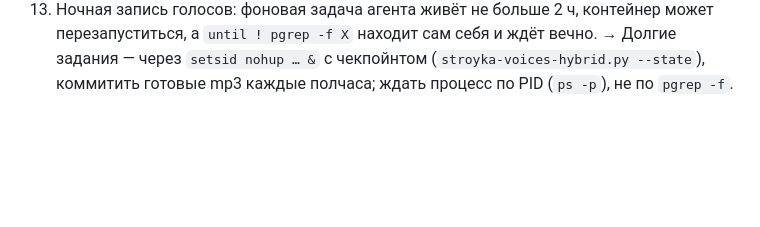
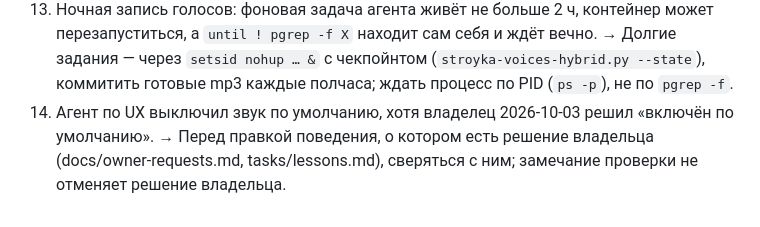
Before and after one commit to maratgalin1986-blip/SpecAI, a Markdown page: tasks/lessons.md, the part around the change. GitHub-like rendering; blank space fills up the shorter version.

```diff
--- a/tasks/lessons.md
+++ b/tasks/lessons.md
@@ -30,3 +30,6 @@
     `until ! pgrep -f X` находит сам себя и ждёт вечно.
     → Долгие задания — через `setsid nohup … &` с чекпойнтом (`stroyka-voices-hybrid.py --state`), коммитить
     готовые mp3 каждые полчаса; ждать процесс по PID (`ps -p`), не по `pgrep -f`.
+14. Агент по UX выключил звук по умолчанию, хотя владелец 2026-10-03 решил «включён по умолчанию».
+    → Перед правкой поведения, о котором есть решение владельца (docs/owner-requests.md,
+    tasks/lessons.md), сверяться с ним; замечание проверки не отменяет решение владельца.
```
Also changed, not shown: docs/owner-requests.md (+23 -5 lines).
